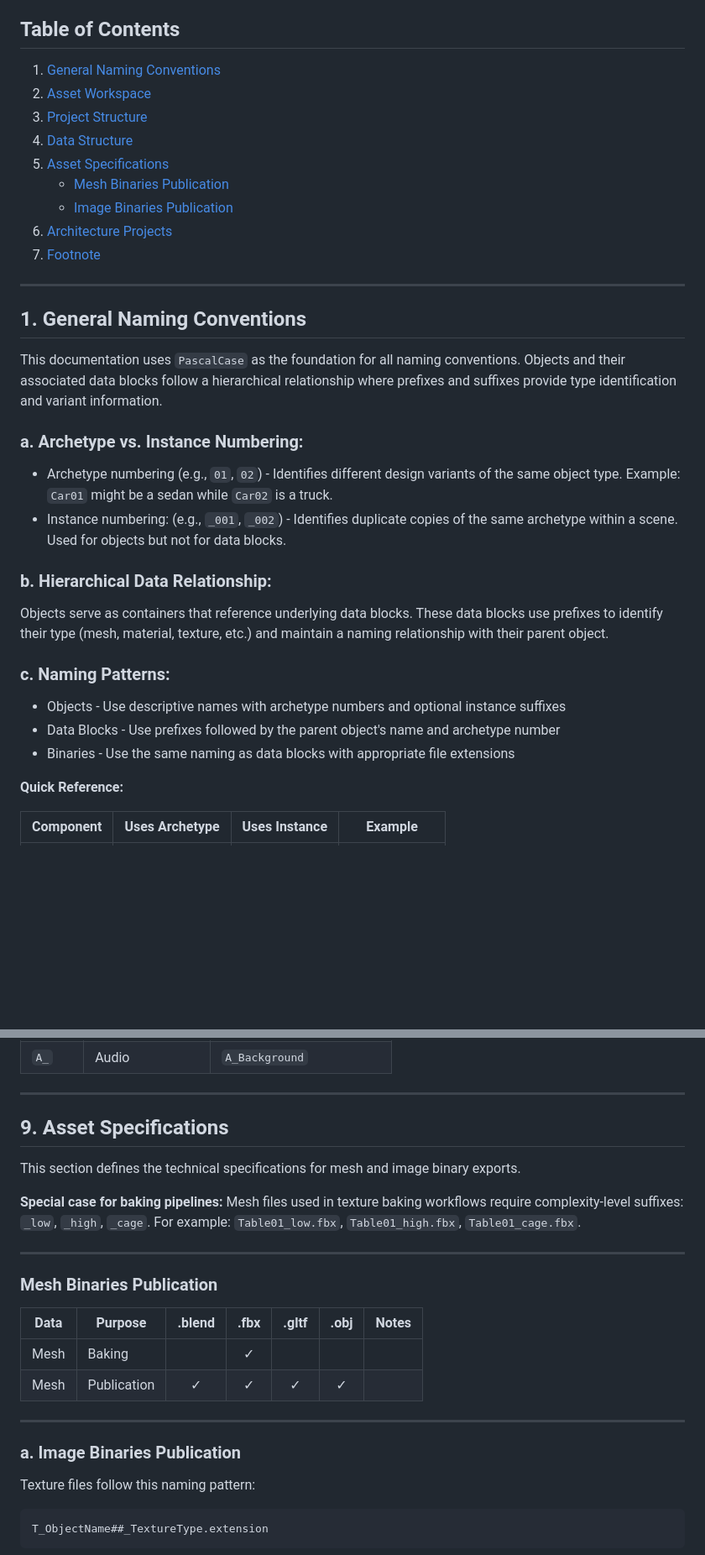
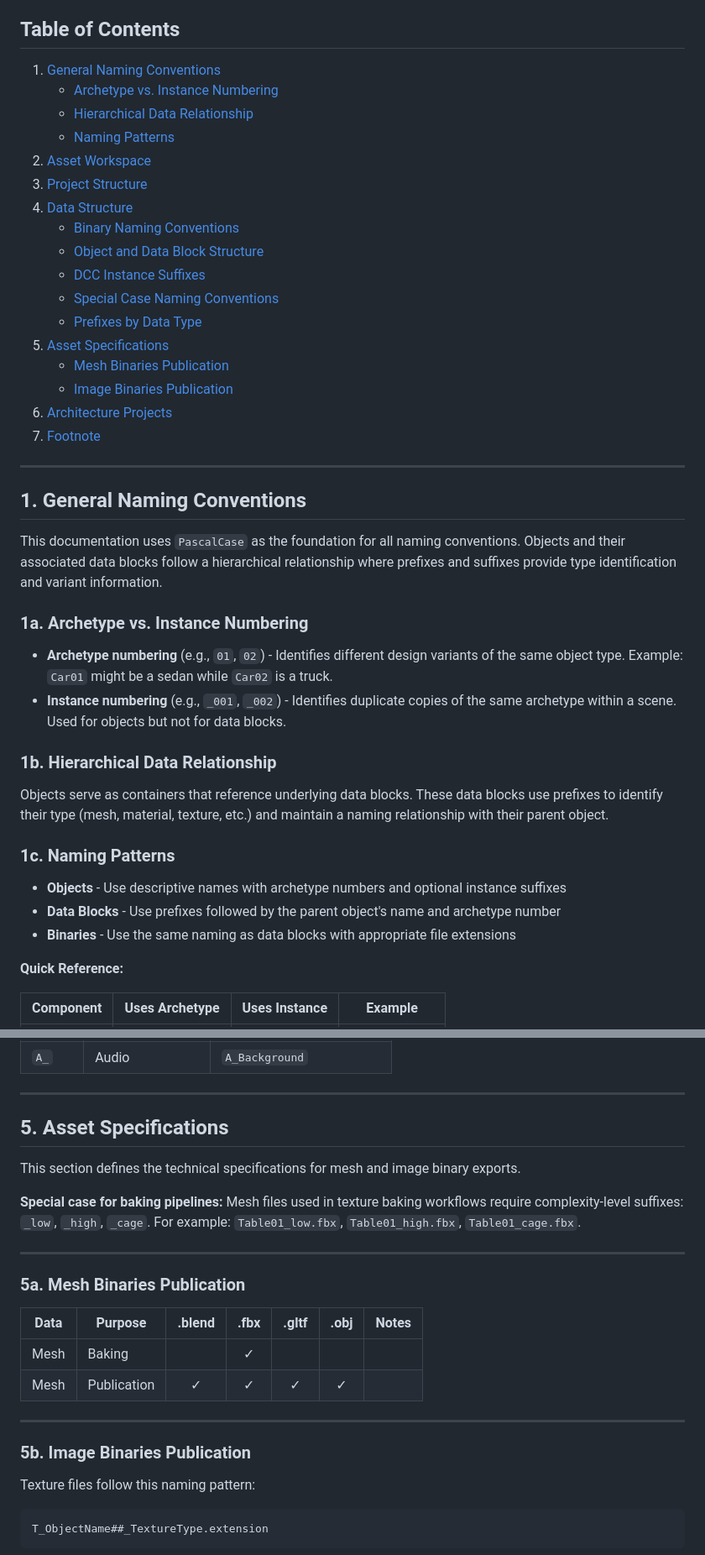
Before and after one commit to MozzarellaARC/naming-convention, a Markdown page: README.md, 2 parts joined by grey strips. Shown: that part at 84% size. GitHub-like rendering; blank space fills up the shorter version.

Commit message:
sections structure

```diff
--- a/README.md
+++ b/README.md
@@ -6,14 +6,22 @@ With all of this in mind, the community uses `PascalCase` or `PascalCase` with a
 
 ## **Table of Contents**
 
-1. [General Naming Conventions](#general-naming-conventions)
-2. [Asset Workspace](#asset-workspace)
-3. [Project Structure](#project-structure)
-4. [Data Structure](#data-structure)
-5. [Asset Specifications](#asset-specifications)
-   - [Mesh Binaries Publication](#mesh-binaries-publication)
-   - [Image Binaries Publication](#image-binaries-publication)
-6. [Architecture Projects](#architecture-projects)
+1. [General Naming Conventions](#1-general-naming-conventions)
+   - [Archetype vs. Instance Numbering](#1a-archetype-vs-instance-numbering)
+   - [Hierarchical Data Relationship](#1b-hierarchical-data-relationship)
+   - [Naming Patterns](#1c-naming-patterns)
+2. [Asset Workspace](#2-asset-workspace)
+3. [Project Structure](#3-project-structure)
+4. [Data Structure](#4-data-structure)
+   - [Binary Naming Conventions](#4a-binary-naming-conventions)
+   - [Object and Data Block Structure](#4b-object-and-data-block-structure)
+   - [DCC Instance Suffixes](#4c-dcc-instance-suffixes)
+   - [Special Case Naming Conventions](#4d-special-case-naming-conventions)
+   - [Prefixes by Data Type](#4e-prefixes-by-data-type)
+5. [Asset Specifications](#5-asset-specifications)
+   - [Mesh Binaries Publication](#5a-mesh-binaries-publication)
+   - [Image Binaries Publication](#5b-image-binaries-publication)
+6. [Architecture Projects](#6-architecture-projects)
 7. [Footnote](#footnote)
 
 ---
@@ -22,17 +30,20 @@ With all of this in mind, the community uses `PascalCase` or `PascalCase` with a
 
 This documentation uses `PascalCase` as the foundation for all naming conventions. Objects and their associated data blocks follow a hierarchical relationship where prefixes and suffixes provide type identification and variant information.
 
-### **a. Archetype vs. Instance Numbering:**
-- Archetype numbering (e.g., `01`, `02`) - Identifies different design variants of the same object type. Example: `Car01` might be a sedan while `Car02` is a truck.
-- Instance numbering: (e.g., `_001`, `_002`) - Identifies duplicate copies of the same archetype within a scene. Used for objects but not for data blocks.
+### **1a. Archetype vs. Instance Numbering**
 
-### **b. Hierarchical Data Relationship:**
+- **Archetype numbering** (e.g., `01`, `02`) - Identifies different design variants of the same object type. Example: `Car01` might be a sedan while `Car02` is a truck.
+- **Instance numbering** (e.g., `_001`, `_002`) - Identifies duplicate copies of the same archetype within a scene. Used for objects but not for data blocks.
+
+### **1b. Hierarchical Data Relationship**
+
 Objects serve as containers that reference underlying data blocks. These data blocks use prefixes to identify their type (mesh, material, texture, etc.) and maintain a naming relationship with their parent object.
 
-### **c. Naming Patterns:**
-- Objects - Use descriptive names with archetype numbers and optional instance suffixes
-- Data Blocks - Use prefixes followed by the parent object's name and archetype number
-- Binaries - Use the same naming as data blocks with appropriate file extensions
+### **1c. Naming Patterns**
+
+- **Objects** - Use descriptive names with archetype numbers and optional instance suffixes
+- **Data Blocks** - Use prefixes followed by the parent object's name and archetype number
+- **Binaries** - Use the same naming as data blocks with appropriate file extensions
 
 **Quick Reference:**
 
@@ -235,7 +246,7 @@ Apple.002
 
 ---
 
-## **9. Asset Specifications**
+## **5. Asset Specifications**
 
 This section defines the technical specifications for mesh and image binary exports.
 
@@ -243,7 +254,7 @@ This section defines the technical specifications for mesh and image binary expo
 
 ---
 
-### **Mesh Binaries Publication**
+### **5a. Mesh Binaries Publication**
 
 | Data | Purpose     | .blend | .fbx | .gltf | .obj | Notes |
 | ---- | ----------- | :----: | :--: | :---: | :--: | ----- |
@@ -252,7 +263,7 @@ This section defines the technical specifications for mesh and image binary expo
 
 ---
 
-### **a. Image Binaries Publication**
+### **5b. Image Binaries Publication**
 
 Texture files follow this naming pattern:
 
```
Also changed, not shown: other parts of README.md (+7 -7 lines).
